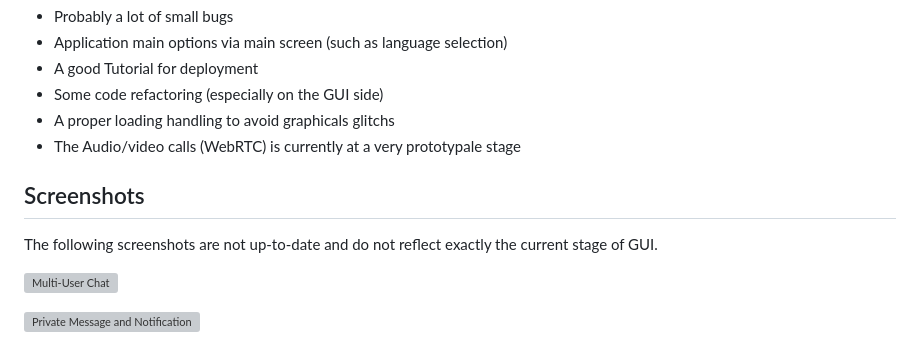
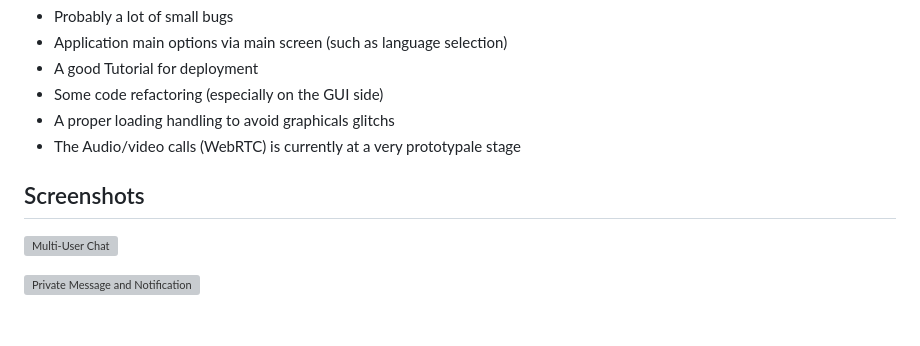
Before and after one commit to iquercorb/xows, a Markdown page: README.md, the part around the change. Drawn GitHub-style; blank space fills up the shorter version; grey boxes are pictures that could not be loaded.

Commit message:
Correct readme

```diff
--- a/README.md
+++ b/README.md
@@ -44,9 +44,6 @@ Things that still to be Implemented/Fixed/Tested
 Screenshots
 ----------------------------------------------------------------------------------------
 
-The following screenshots are not up-to-date and do not reflect exactly the current
-stage of GUI.
-
 ![Multi-User Chat](snapshots/01.png)
 
 ![Private Message and Notification](snapshots/02.png)
```
